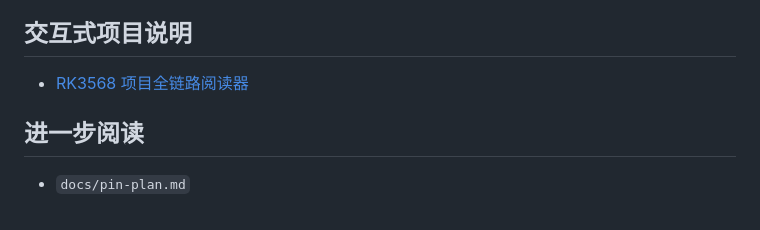
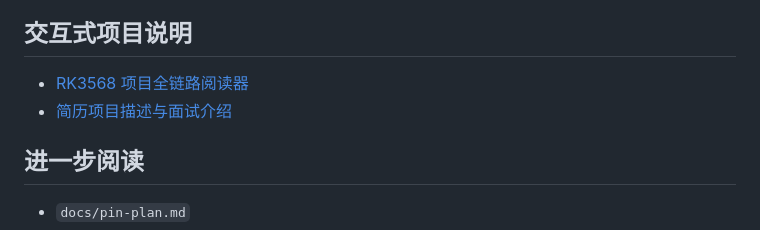
Before and after one commit to 1559359542/-rk3568-safety-terminal-public, a Markdown page: README.md, the part around one of its changes. Drawn GitHub-style.

```diff
--- a/README.md
+++ b/README.md
@@ -148,7 +184,8 @@ USB UVC/V4L2 -> RGA -> RKNN -> 人员检测与危险区域 ROI 判断
 
 ## 交互式项目说明
 
-- [RK3568 项目全链路阅读器](docs/12-RK3568项目全链路阅读器.html)
+- [RK3568 项目全链路阅读器](docs/index.html)
+- [简历项目描述与面试介绍](docs/resume-project-description.md)
 
 ## 进一步阅读
 
```
Also changed, not shown: other parts of README.md (+36 -0 lines), docs/resume-project-description.md (added, +25 -0 lines).
